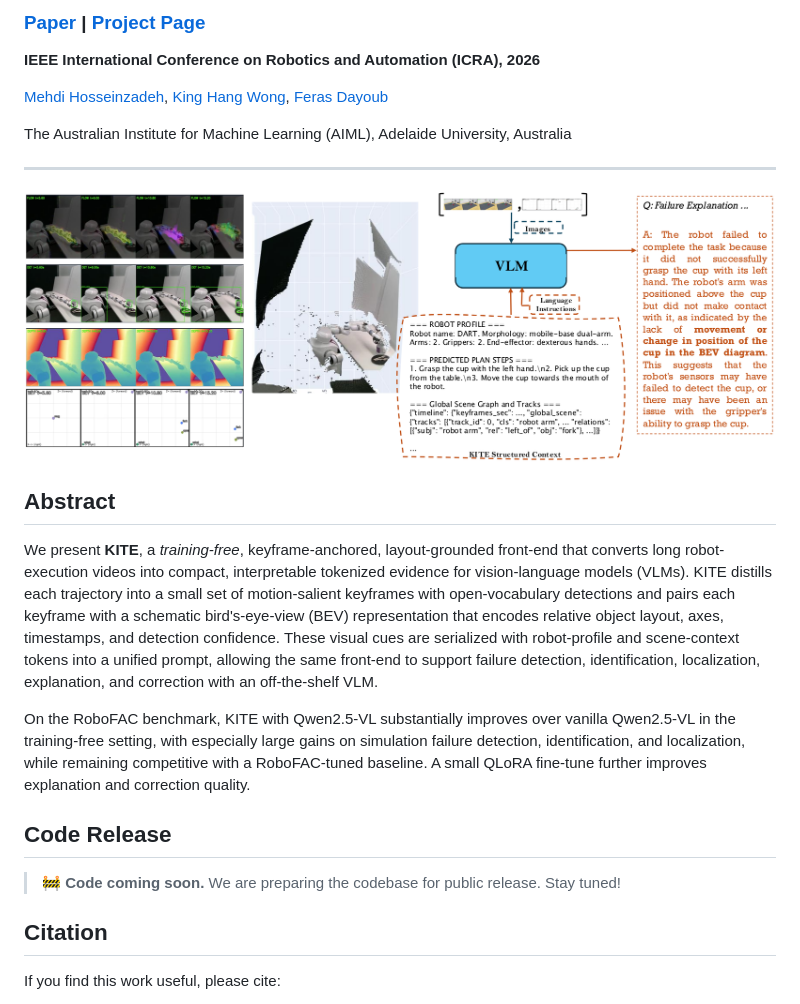
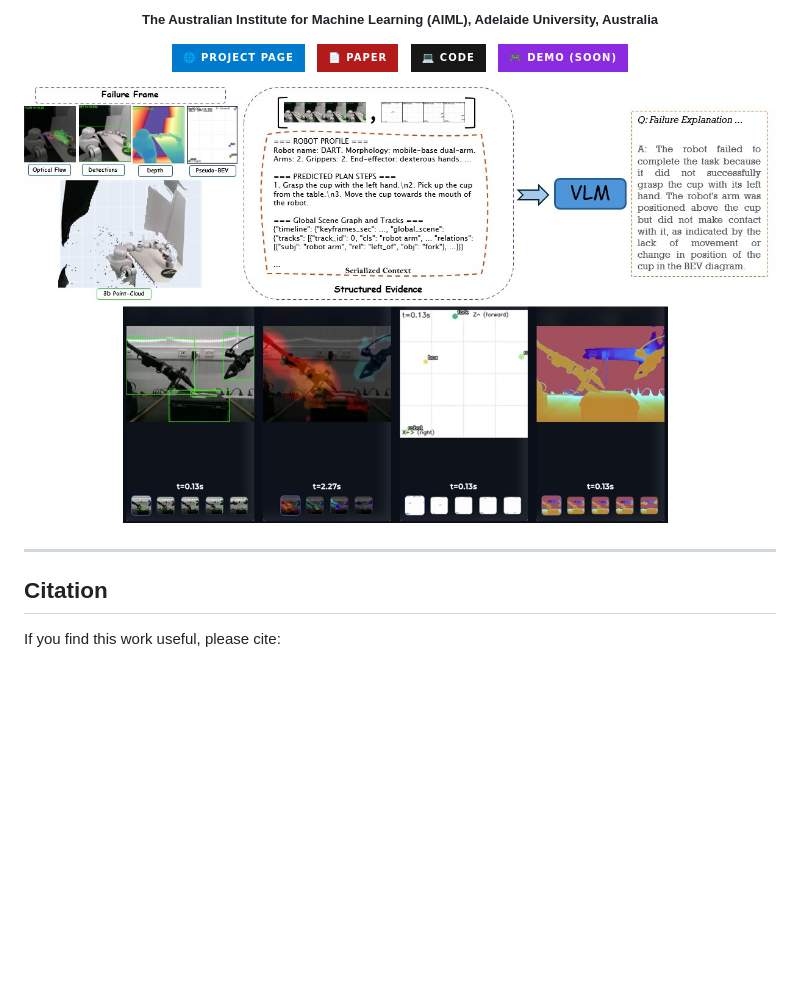
Before and after one commit to m80hz/kite, a Markdown page: README.md, the part around one of its changes. GitHub-like rendering; pictures changed too: docs/kite_teaser.png; badges without logos; blank space fills up the shorter version.

Commit message:
updated readme and teaser

```diff
--- a/README.md
+++ b/README.md
@@ -2,27 +11,30 @@
 
-### [Paper](https://arxiv.org/abs/XXXX.XXXXX) | [Project Page](https://m80hz.github.io/kite/)
+ <h5 align="center">The Australian Institute for Machine Learning (AIML), Adelaide University, Australia</h5>
 
-**IEEE International Conference on Robotics and Automation (ICRA), 2026**
-
-[Mehdi Hosseinzadeh](https://m80hz.github.io/), [King Hang Wong](#), [Feras Dayoub](https://ferasdayoub.com/)
-
-The Australian Institute for Machine Learning (AIML), Adelaide University, Australia
-
----
+  <p align="center">
+    <a href="https://m80hz.github.io/kite/" target="_blank">
+      <img src="https://img.shields.io/badge/🌐_Project_Page-007ACC?style=for-the-badge" alt="Project Page" />
+    </a>
+    &nbsp;
+    <a href="https://arxiv.org/abs/2604.07034" target="_blank">
+      <img src="https://img.shields.io/badge/📄_Paper-B31B1B?style=for-the-badge" alt="arXiv" />
+    </a>
+    &nbsp;
+    <a href="https://github.com/m80hz/kite" target="_blank">
+      <img src="https://img.shields.io/badge/💻_Code-181717?style=for-the-badge&amp;logo=github" alt="GitHub" />
+    </a>
+    &nbsp;
+    <a href="#">
+      <img src="https://img.shields.io/badge/🎮_Demo_(Soon)-8A2BE2?style=for-the-badge" alt="Demo" />
+    </a>
+  </p>
+</p>
 
 <p align="center">
   <img src="docs/kite_teaser.png" alt="KITE Overview" width="100%">
 </p>
 
-## Abstract
-
-We present **KITE**, a *training-free*, keyframe-anchored, layout-grounded front-end that converts long robot-execution videos into compact, interpretable tokenized evidence for vision-language models (VLMs). KITE distills each trajectory into a small set of motion-salient keyframes with open-vocabulary detections and pairs each keyframe with a schematic bird's-eye-view (BEV) representation that encodes relative object layout, axes, timestamps, and detection confidence. These visual cues are serialized with robot-profile and scene-context tokens into a unified prompt, allowing the same front-end to support failure detection, identification, localization, explanation, and correction with an off-the-shelf VLM.
-
-On the RoboFAC benchmark, KITE with Qwen2.5-VL substantially improves over vanilla Qwen2.5-VL in the training-free setting, with especially large gains on simulation failure detection, identification, and localization, while remaining competitive with a RoboFAC-tuned baseline. A small QLoRA fine-tune further improves explanation and correction quality.
-
-## Code Release
-
-> **🚧 Code coming soon.** We are preparing the codebase for public release. Stay tuned!
+---
 
 ## Citation
 
```
Also changed, not shown: other parts of README.md (+10 -1 lines).
